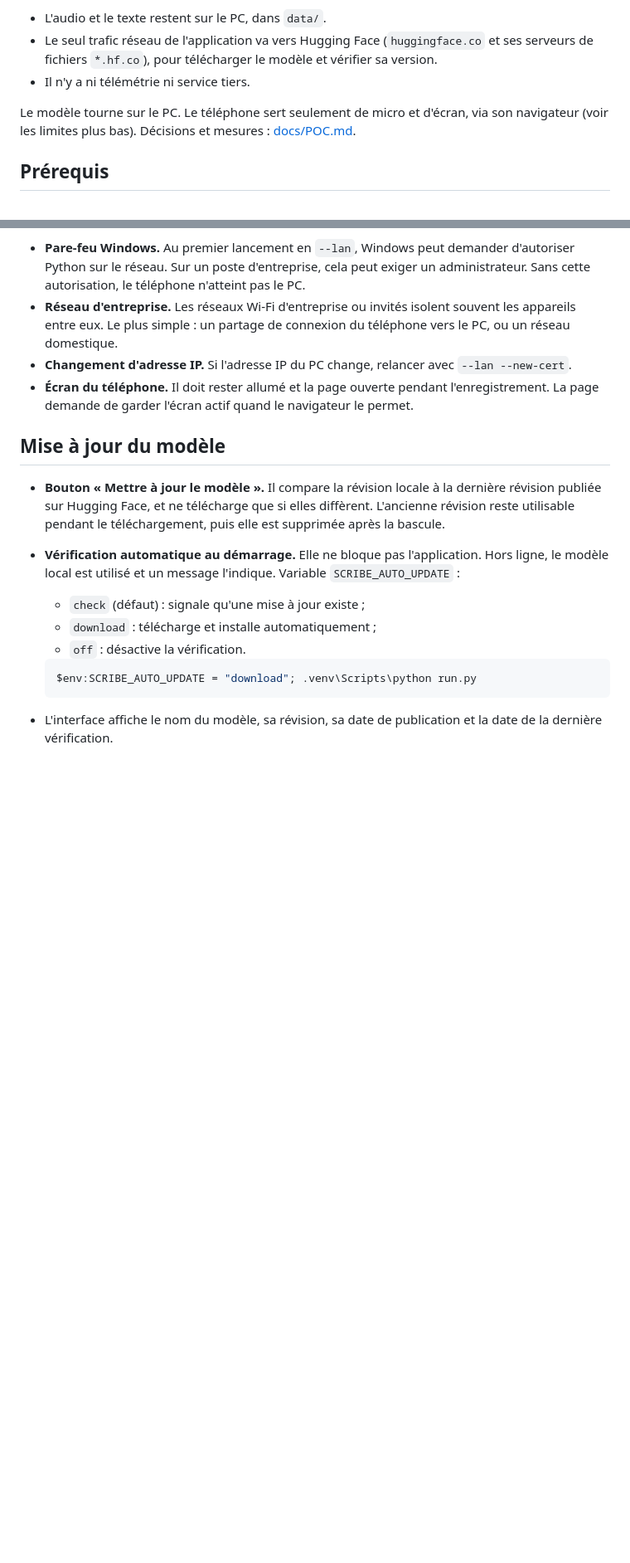
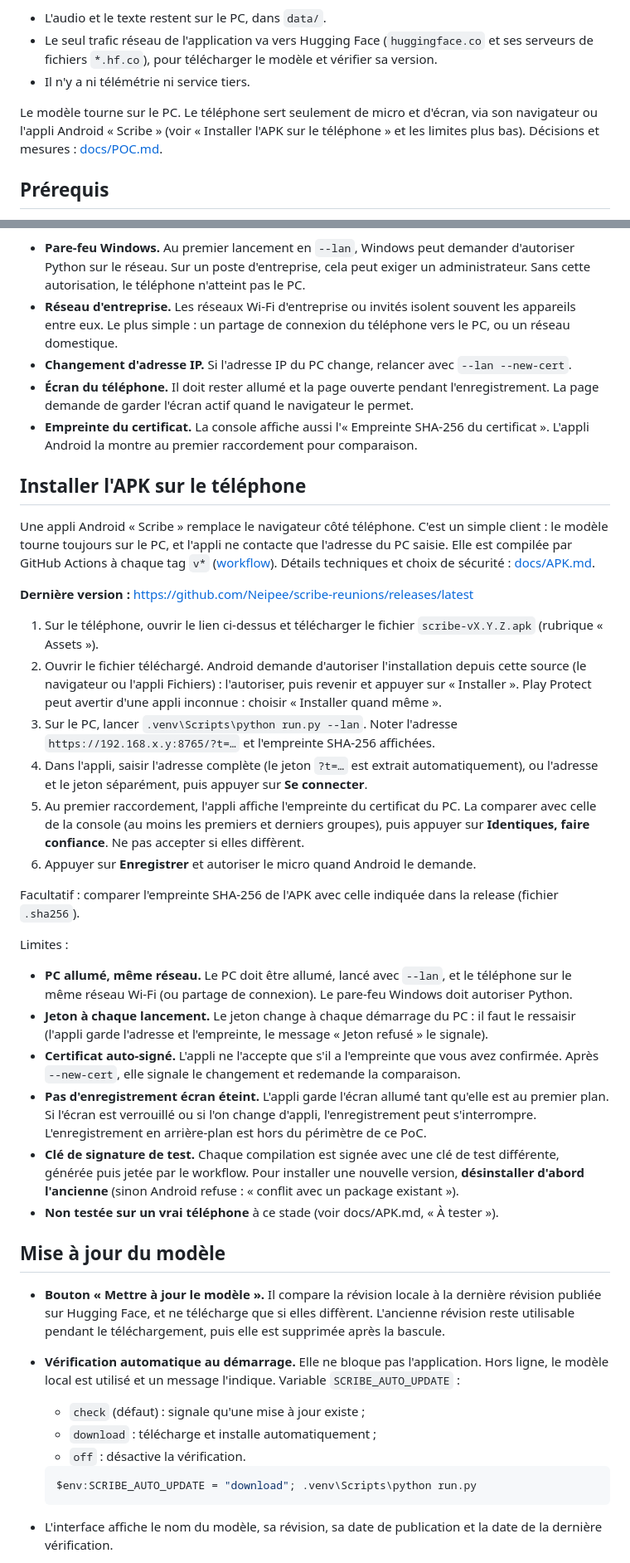
Before and after one commit to Neipee/scribe-reunions, a Markdown page: README.md, 2 parts joined by grey strips. Shown at 83% size. GitHub-like rendering; blank space fills up the shorter version.

Commit message:
docs: installation de l'APK sur le téléphone et choix de l'appli Android

```diff
--- a/README.md
+++ b/README.md
@@ -9,7 +9,7 @@ fois depuis Hugging Face puis gardé dans `models/`.
 - Il n'y a ni télémétrie ni service tiers.
 
 Le modèle tourne sur le PC. Le téléphone sert seulement de micro et d'écran, via son navigateur
-(voir les limites plus bas). Décisions et mesures : [docs/POC.md](docs/POC.md).
+ou l'appli Android « Scribe » (voir « Installer l'APK sur le téléphone » et les limites plus bas). Décisions et mesures : [docs/POC.md](docs/POC.md).
 
 ## Prérequis
 
@@ -77,6 +77,49 @@ Points à connaître :
 - **Réseau d'entreprise.** Les réseaux Wi-Fi d'entreprise ou invités isolent souvent les appareils entre eux. Le plus simple : un partage de connexion du téléphone vers le PC, ou un réseau domestique.
 - **Changement d'adresse IP.** Si l'adresse IP du PC change, relancer avec `--lan --new-cert`.
 - **Écran du téléphone.** Il doit rester allumé et la page ouverte pendant l'enregistrement. La page demande de garder l'écran actif quand le navigateur le permet.
+- **Empreinte du certificat.** La console affiche aussi l'« Empreinte SHA-256 du certificat ». L'appli Android la montre au premier raccordement pour comparaison.
+
+## Installer l'APK sur le téléphone
+
+Une appli Android « Scribe » remplace le navigateur côté téléphone. C'est un simple client : le modèle
+tourne toujours sur le PC, et l'appli ne contacte que l'adresse du PC saisie. Elle est compilée par
+GitHub Actions à chaque tag `v*` ([workflow](.github/workflows/android.yml)). Détails techniques et choix
+de sécurité : [docs/APK.md](docs/APK.md).
+
+**Dernière version :** <https://github.com/Neipee/scribe-reunions/releases/latest>
+
+1. Sur le téléphone, ouvrir le lien ci-dessus et télécharger le fichier `scribe-vX.Y.Z.apk`
+   (rubrique « Assets »).
+2. Ouvrir le fichier téléchargé. Android demande d'autoriser l'installation depuis cette source
+   (le navigateur ou l'appli Fichiers) : l'autoriser, puis revenir et appuyer sur « Installer ».
+   Play Protect peut avertir d'une appli inconnue : choisir « Installer quand même ».
+3. Sur le PC, lancer `.venv\Scripts\python run.py --lan`. Noter l'adresse
+   `https://192.168.x.y:8765/?t=…` et l'empreinte SHA-256 affichées.
+4. Dans l'appli, saisir l'adresse complète (le jeton `?t=…` est extrait automatiquement), ou
+   l'adresse et le jeton séparément, puis appuyer sur **Se connecter**.
+5. Au premier raccordement, l'appli affiche l'empreinte du certificat du PC. La comparer avec celle
+   de la console (au moins les premiers et derniers groupes), puis appuyer sur
+   **Identiques, faire confiance**. Ne pas accepter si elles diffèrent.
+6. Appuyer sur **Enregistrer** et autoriser le micro quand Android le demande.
+
+Facultatif : comparer l'empreinte SHA-256 de l'APK avec celle indiquée dans la release (fichier
+`.sha256`).
+
+Limites :
+
+- **PC allumé, même réseau.** Le PC doit être allumé, lancé avec `--lan`, et le téléphone sur le
+  même réseau Wi-Fi (ou partage de connexion). Le pare-feu Windows doit autoriser Python.
+- **Jeton à chaque lancement.** Le jeton change à chaque démarrage du PC : il faut le ressaisir
+  (l'appli garde l'adresse et l'empreinte, le message « Jeton refusé » le signale).
+- **Certificat auto-signé.** L'appli ne l'accepte que s'il a l'empreinte que vous avez confirmée.
+  Après `--new-cert`, elle signale le changement et redemande la comparaison.
+- **Pas d'enregistrement écran éteint.** L'appli garde l'écran allumé tant qu'elle est au premier
+  plan. Si l'écran est verrouillé ou si l'on change d'appli, l'enregistrement peut s'interrompre.
+  L'enregistrement en arrière-plan est hors du périmètre de ce PoC.
+- **Clé de signature de test.** Chaque compilation est signée avec une clé de test différente,
+  générée puis jetée par le workflow. Pour installer une nouvelle version, **désinstaller d'abord
+  l'ancienne** (sinon Android refuse : « conflit avec un package existant »).
+- **Non testée sur un vrai téléphone** à ce stade (voir docs/APK.md, « À tester »).
 
 ## Mise à jour du modèle
 
```
Also changed, not shown: docs/APK.md (added, +130 -0 lines).
